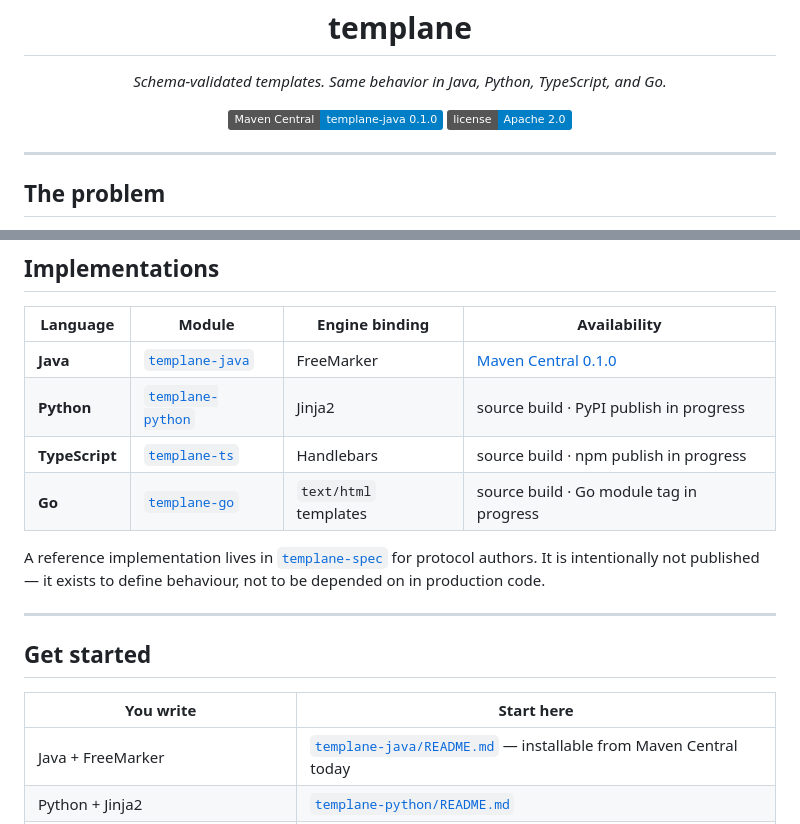
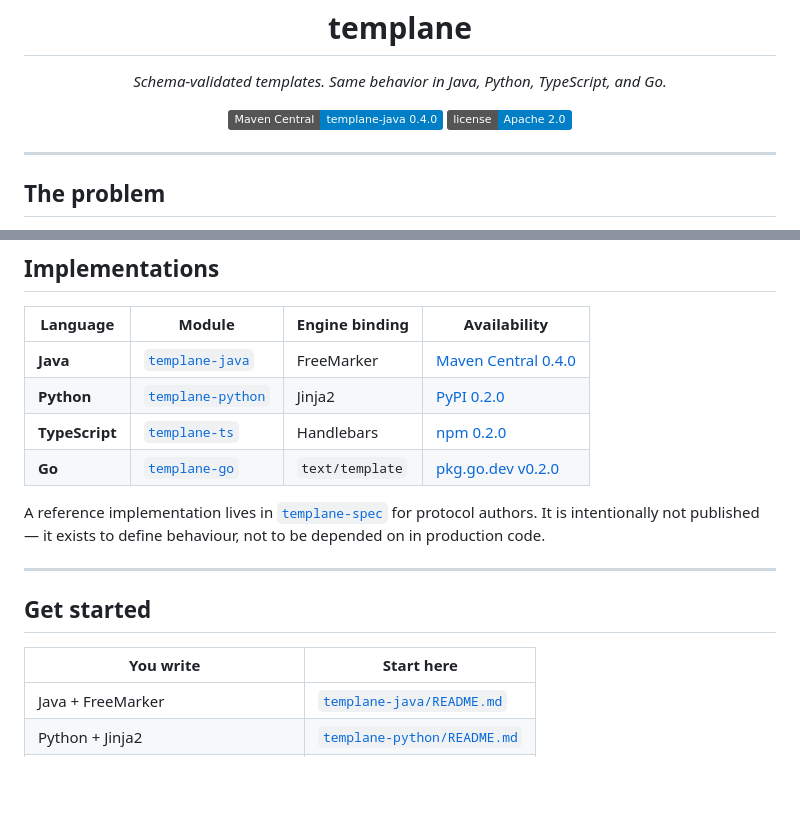
Before and after one commit to ereshzealous/Templane, a Markdown page: README.md, 2 parts joined by grey strips. GitHub-like rendering; badges without logos; blank space fills up the shorter version.

```diff
--- a/README.md
+++ b/README.md
@@ -10,7 +10,7 @@
 <p align="center"><em>Schema-validated templates. Same behavior in Java, Python, TypeScript, and Go.</em></p>
 
 <p align="center">
-  <a href="https://central.sonatype.com/namespace/io.github.ereshzealous"><img src="https://img.shields.io/badge/Maven%20Central-templane--java%200.1.0-blue" alt="Maven Central"/></a>
+  <a href="https://central.sonatype.com/namespace/io.github.ereshzealous"><img src="https://img.shields.io/badge/Maven%20Central-templane--java%200.4.0-blue" alt="Maven Central"/></a>
   <a href="LICENSE"><img src="https://img.shields.io/badge/license-Apache%202.0-blue" alt="License"/></a>
 </p>
 
@@ -213,10 +213,10 @@ Additive changes — adding a new optional field, adding a new enum value, relax
 
 | Language | Module | Engine binding | Availability |
 |---|---|---|---|
-| **Java** | [`templane-java`](templane-java/) | FreeMarker | [Maven Central 0.1.0](https://central.sonatype.com/namespace/io.github.ereshzealous) |
-| **Python** | [`templane-python`](templane-python/) | Jinja2 | source build · PyPI publish in progress |
-| **TypeScript** | [`templane-ts`](templane-ts/) | Handlebars | source build · npm publish in progress |
-| **Go** | [`templane-go`](templane-go/) | `text/html` templates | source build · Go module tag in progress |
+| **Java** | [`templane-java`](templane-java/) | FreeMarker | [Maven Central 0.4.0](https://central.sonatype.com/namespace/io.github.ereshzealous) |
+| **Python** | [`templane-python`](templane-python/) | Jinja2 | [PyPI 0.2.0](https://pypi.org/project/templane-python/) |
+| **TypeScript** | [`templane-ts`](templane-ts/) | Handlebars | [npm 0.2.0](https://www.npmjs.com/package/templane-ts) |
+| **Go** | [`templane-go`](templane-go/) | `text/template` | [pkg.go.dev v0.2.0](https://pkg.go.dev/github.com/ereshzealous/Templane/templane-go) |
 
 A reference implementation lives in [`templane-spec`](templane-spec/) for protocol authors. It is intentionally not published — it exists to define behaviour, not to be depended on in production code.
 
@@ -226,7 +226,7 @@ A reference implementation lives in [`templane-spec`](templane-spec/) for protoc
 
 | You write | Start here |
 |---|---|
-| Java + FreeMarker | [`templane-java/README.md`](templane-java/README.md) — installable from Maven Central today |
+| Java + FreeMarker | [`templane-java/README.md`](templane-java/README.md) |
 | Python + Jinja2 | [`templane-python/README.md`](templane-python/README.md) |
 | TypeScript / JavaScript + Handlebars | [`templane-ts/README.md`](templane-ts/README.md) |
 | Go + `text/template` | [`templane-go/README.md`](templane-go/README.md) |
```
Also changed, not shown: templane-java/README.md (+5 -5 lines).
